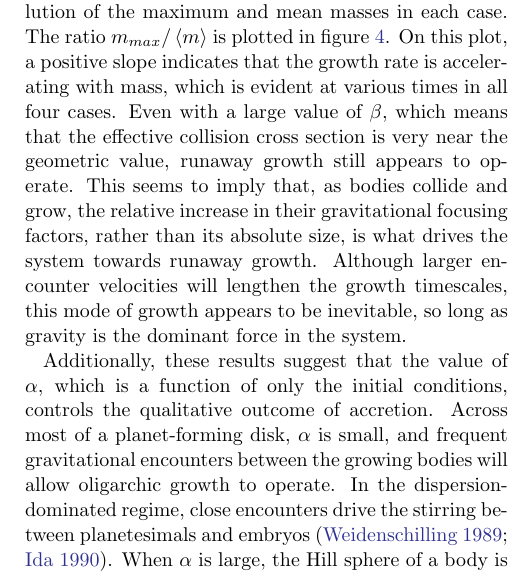
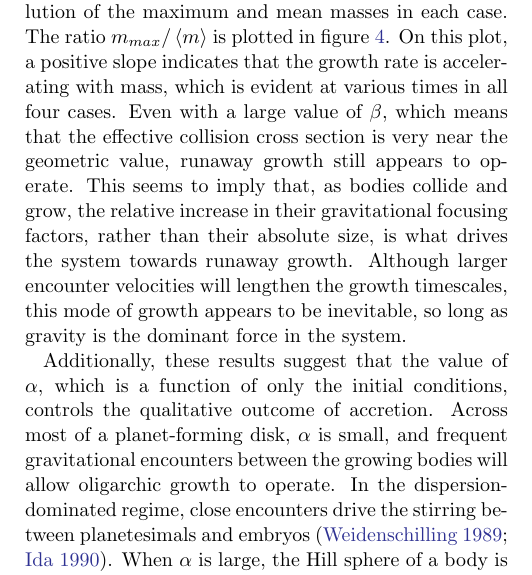
Before and after one commit to spencerw/stip_planetesimal_paper, a LaTeX paper (main.tex): part of one column of page 5 of 16, cut so that both start at the same text. Compiled offline with pdfLaTeX.

Commit message:
Small grammar edit.

```diff
--- a/main.tex
+++ b/main.tex
@@ -320,7 +320,7 @@ $\beta$, which means that the effective collision cross section is
 very near the geometric value, runaway growth still appears to
 operate. This seems to imply that, as bodies collide and grow, the
 relative increase in their gravitational focusing factors, rather than
-its absolute size, is what drives the system towards runaway
+their absolute size, is what drives the system towards runaway
 growth. Although larger encounter velocities will lengthen the growth
 timescales, this mode of growth appears to be inevitable, so long as
 gravity is the dominant force in the system.
```
